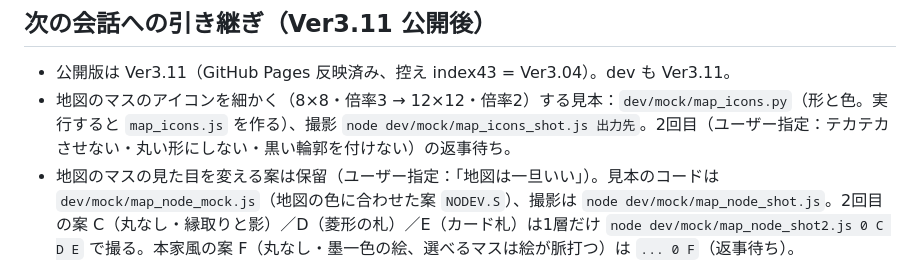
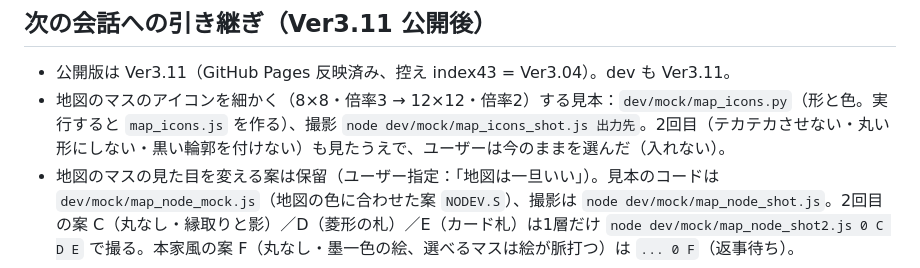
Before and after one commit to kittyo8823/card-trail, a Markdown page: dev/CLAUDE.md, the part around the change. Drawn GitHub-style.

Commit message:
dev: 地図のアイコンは今のままに
Co-Authored-By: Claude Opus 5.5 <noreply@anthropic.com>
Claude-Session: https://claude.ai/code/session_01WH54oTBmGpABUf9mvatrvJ

```diff
--- a/dev/CLAUDE.md
+++ b/dev/CLAUDE.md
@@ -278,5 +278,5 @@ Playwright（chromium）入りの環境なら、ページを開いて `page.eval
 
 ## 次の会話への引き継ぎ（Ver3.11 公開後）
 - 公開版は Ver3.11（GitHub Pages 反映済み、控え index43 = Ver3.04）。dev も Ver3.11。
-- 地図のマスのアイコンを細かく（8×8・倍率3 → 12×12・倍率2）する見本：`dev/mock/map_icons.py`（形と色。実行すると `map_icons.js` を作る）、撮影 `node dev/mock/map_icons_shot.js 出力先`。2回目（ユーザー指定：テカテカさせない・丸い形にしない・黒い輪郭を付けない）の返事待ち。
+- 地図のマスのアイコンを細かく（8×8・倍率3 → 12×12・倍率2）する見本：`dev/mock/map_icons.py`（形と色。実行すると `map_icons.js` を作る）、撮影 `node dev/mock/map_icons_shot.js 出力先`。2回目（テカテカさせない・丸い形にしない・黒い輪郭を付けない）も見たうえで、ユーザーは今のままを選んだ（入れない）。
 - 地図のマスの見た目を変える案は保留（ユーザー指定：「地図は一旦いい」）。見本のコードは `dev/mock/map_node_mock.js`（地図の色に合わせた案 `NODEV.S`）、撮影は `node dev/mock/map_node_shot.js`。2回目の案 C（丸なし・縁取りと影）／D（菱形の札）／E（カード札）は1層だけ `node dev/mock/map_node_shot2.js 0 C D E` で撮る。本家風の案 F（丸なし・墨一色の絵、選べるマスは絵が脈打つ）は `... 0 F`（返事待ち）。
```
